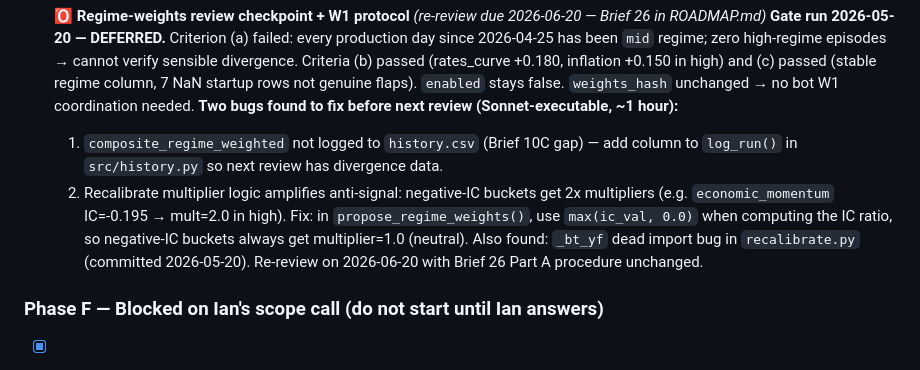
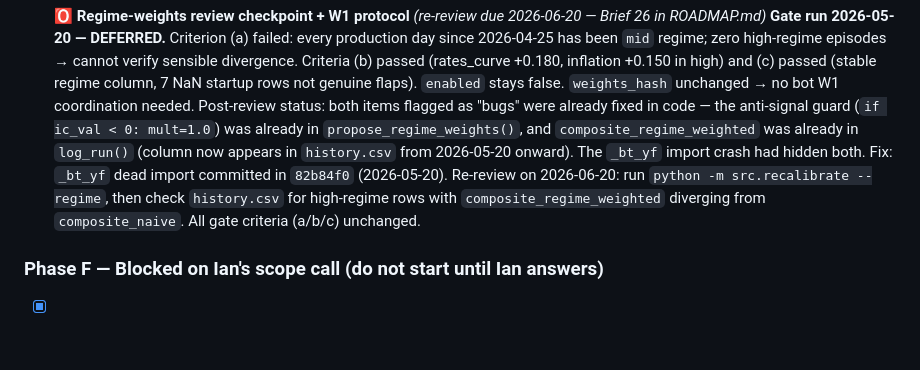
Before and after one commit to IanRekward/GenAI_Messing, a Markdown page: market_dashboard/TODO.md, the part around the change. Rendered like a GitHub page; blank space fills up the shorter version.

Commit message:
market_dashboard: correct Brief 26 post-gate notes in TODO.md
The two "bugs" flagged during the 5/20 gate review were already fixed
in committed code — the anti-signal guard (ic_val < 0 -> mult=1.0) and
composite_regime_weighted logging were both present. They appeared
broken only because the _bt_yf import crash prevented --regime from
ever successfully running. Corrected the TODO.md entry to reflect
accurate state so the 6/20 re-review starts with clean notes.

Also: composite_regime_weighted column now appears in history.csv from
2026-05-20 onward (first successful --regime invocation added the row).

Co-Authored-By: Claude Opus 4.7 <noreply@anthropic.com>

```diff
--- a/market_dashboard/TODO.md
+++ b/market_dashboard/TODO.md
@@ -158,15 +158,14 @@ Grouped into batches so the same HTML / config file is only touched once per bat
   divergence. Criteria (b) passed (rates_curve +0.180, inflation +0.150 in high) and
   (c) passed (stable regime column, 7 NaN startup rows not genuine flaps).
   `enabled` stays false. `weights_hash` unchanged → no bot W1 coordination needed.
-  **Two bugs found to fix before next review (Sonnet-executable, ~1 hour):**
-  1. `composite_regime_weighted` not logged to `history.csv` (Brief 10C gap) — add column
-     to `log_run()` in `src/history.py` so next review has divergence data.
-  2. Recalibrate multiplier logic amplifies anti-signal: negative-IC buckets get 2x
-     multipliers (e.g. `economic_momentum` IC=-0.195 → mult=2.0 in high). Fix: in
-     `propose_regime_weights()`, use `max(ic_val, 0.0)` when computing the IC ratio,
-     so negative-IC buckets always get multiplier=1.0 (neutral).
-  Also found: `_bt_yf` dead import bug in `recalibrate.py` (committed 2026-05-20).
-  Re-review on 2026-06-20 with Brief 26 Part A procedure unchanged.
+  Post-review status: both items flagged as "bugs" were already fixed in code —
+  the anti-signal guard (`if ic_val < 0: mult=1.0`) was already in `propose_regime_weights()`,
+  and `composite_regime_weighted` was already in `log_run()` (column now appears in
+  `history.csv` from 2026-05-20 onward). The `_bt_yf` import crash had hidden both.
+  Fix: `_bt_yf` dead import committed in `82b84f0` (2026-05-20).
+  Re-review on 2026-06-20: run `python -m src.recalibrate --regime`, then check
+  `history.csv` for high-regime rows with `composite_regime_weighted` diverging from
+  `composite_naive`. All gate criteria (a/b/c) unchanged.
 
 ### Phase F — Blocked on Ian's scope call (do not start until Ian answers)
 
```
